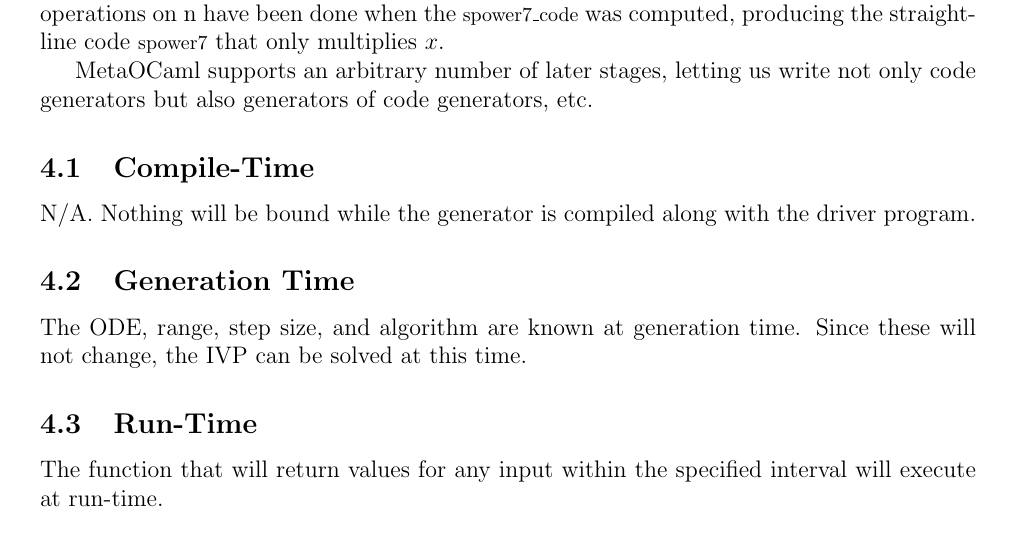
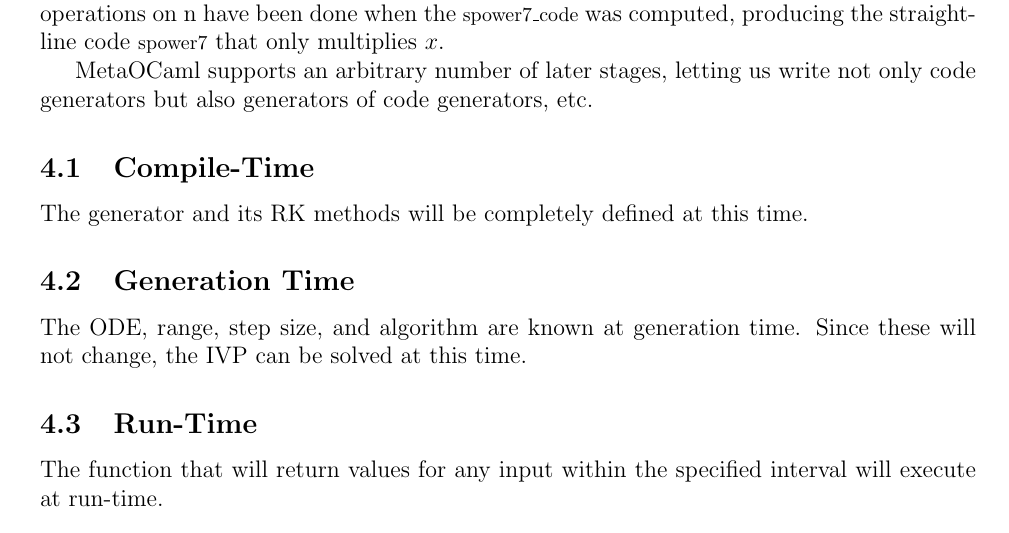
Before and after one commit to aschaap/cas741, a LaTeX document (Doc/Design/MG/MG.tex): part of page 7 of 10, cut so that both start at the same text. Compiled offline with pdfLaTeX.

Commit message:
clarified that the generator is defined at compile time

```diff
--- a/Doc/Design/MG/MG.tex
+++ b/Doc/Design/MG/MG.tex
@@ -331,8 +331,7 @@ MetaOCaml supports an arbitrary number of later stages, letting us write not
 only code generators but also generators of code generators, etc.
 
 \subsection{Compile-Time}
-N/A. Nothing will be bound while the generator is compiled along with the
-driver program.
+The generator and its RK methods will be completely defined at this time.
 
 \subsection{Generation Time}
 The ODE, range, step size, and algorithm are known at generation time. Since
```
Also changed, not shown: Doc/Design/MG/MG.pdf.
